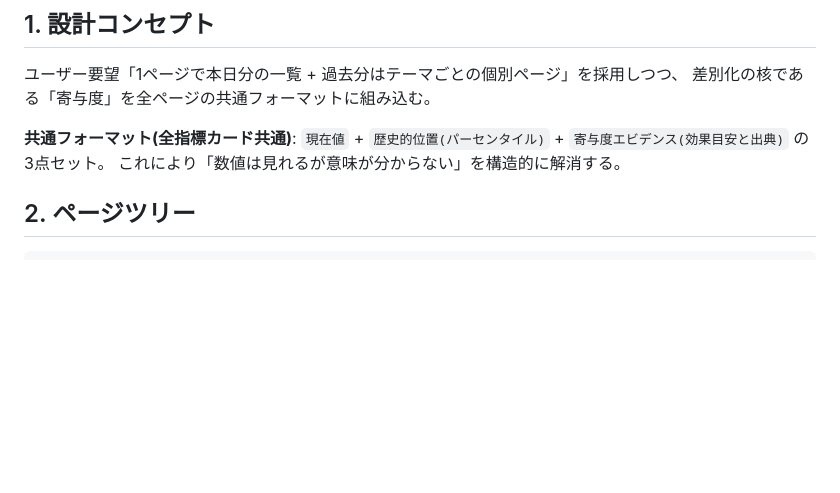
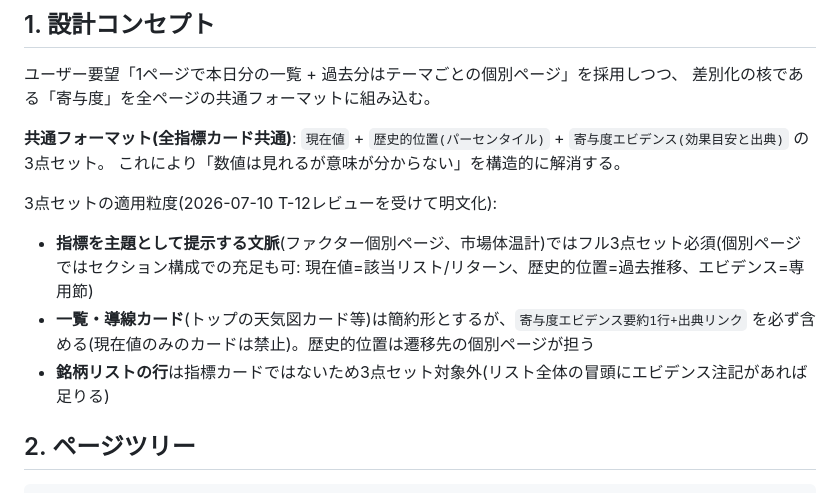
Before and after one commit to AZ-claude/investsite, a Markdown page: docs/04-site-design.md, the part around the change. GitHub-like rendering; blank space fills up the shorter version.

Commit message:
T-12対応: 3点セットの適用粒度を設計書に明文化+CI申し送り

```diff
--- a/docs/04-site-design.md
+++ b/docs/04-site-design.md
@@ -9,6 +9,11 @@
 
 **共通フォーマット(全指標カード共通)**: `現在値` + `歴史的位置(パーセンタイル)` + `寄与度エビデンス(効果目安と出典)` の3点セット。
 これにより「数値は見れるが意味が分からない」を構造的に解消する。
+
+3点セットの適用粒度(2026-07-10 T-12レビューを受けて明文化):
+- **指標を主題として提示する文脈**(ファクター個別ページ、市場体温計)ではフル3点セット必須(個別ページではセクション構成での充足も可: 現在値=該当リスト/リターン、歴史的位置=過去推移、エビデンス=専用節)
+- **一覧・導線カード**(トップの天気図カード等)は簡約形とするが、`寄与度エビデンス要約1行+出典リンク` を必ず含める(現在値のみのカードは禁止)。歴史的位置は遷移先の個別ページが担う
+- **銘柄リストの行**は指標カードではないため3点セット対象外(リスト全体の冒頭にエビデンス注記があれば足りる)
 
 ## 2. ページツリー
 
```
Also changed, not shown: docs/05-work-breakdown.md (+1 -0 lines).
